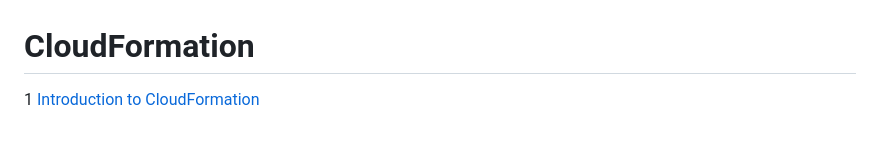
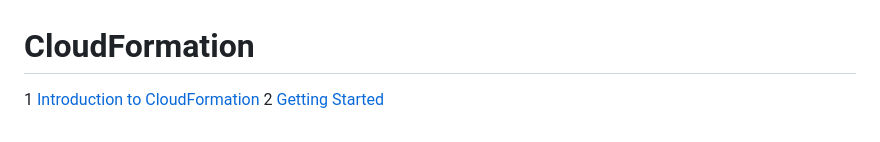
Before and after one commit to ccweerasinghe1994/AWS-Certified-Developer-Exam-Preperation, a Markdown page: Docs/18 - AWS CloudFormation/readme.md, the part around the change. Rendered like a GitHub page.

```diff
--- a/Docs/18 - AWS CloudFormation/readme.md
+++ b/Docs/18 - AWS CloudFormation/readme.md
@@ -14,3 +14,4 @@
 014 CloudFormation Drift -->
 # CloudFormation
 1 [Introduction to CloudFormation](./1-intro.md)
+2 [Getting Started](./2-getting-started.md)
```
Also changed, not shown: Docs/images/75.png (added), Docs/images/76.png (added), Docs/images/77.png (added), Docs/images/78.png (added), Docs/images/79.png (added), 2 other files.
